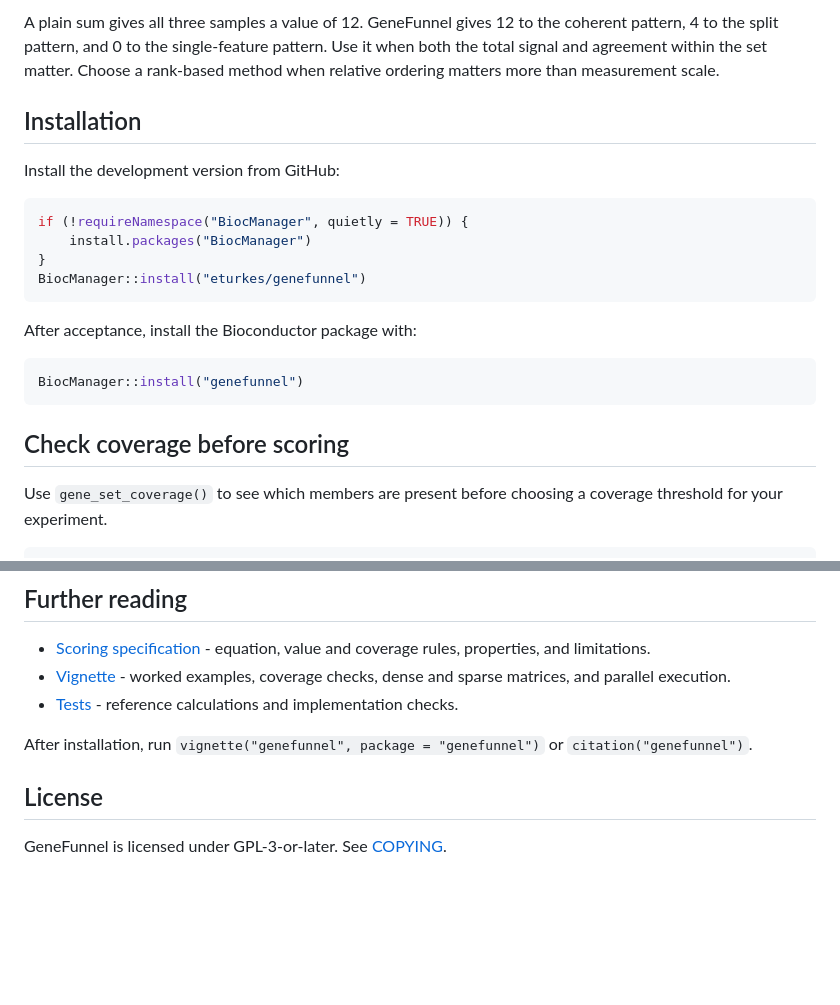
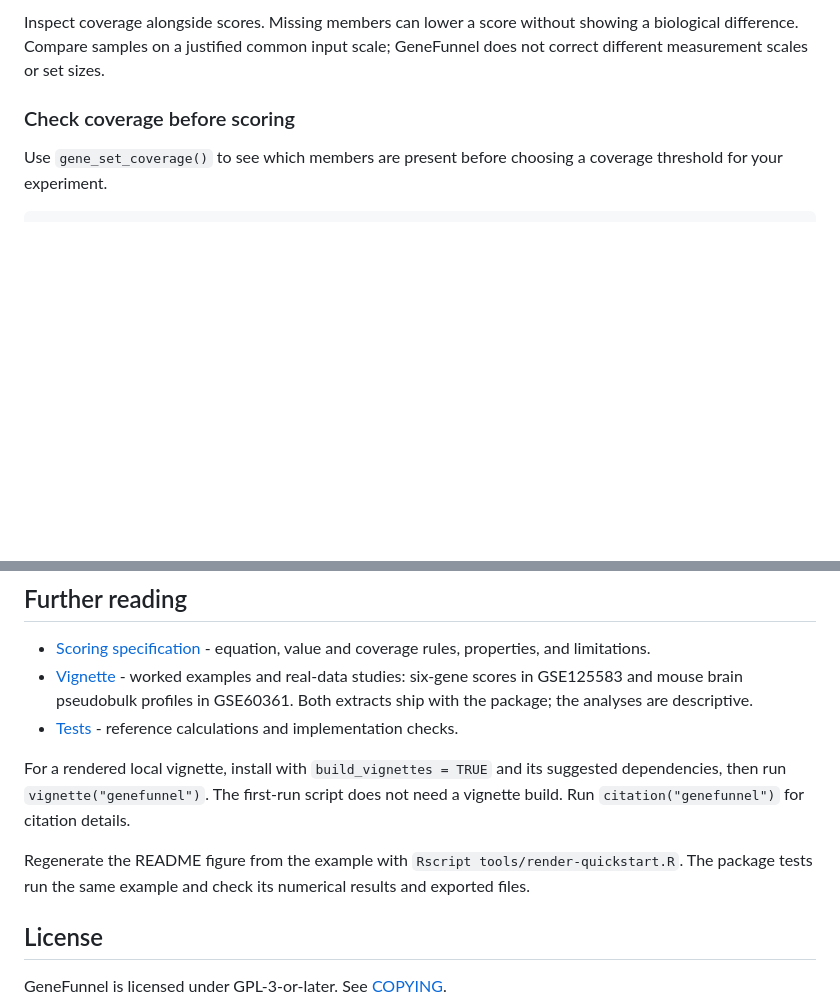
Before and after one commit to eturkes/genefunnel, a Markdown page: README.md, 2 parts joined by grey strips. GitHub-like rendering; blank space fills up the shorter version.

````diff
--- a/README.md
+++ b/README.md
@@ -37,28 +70,10 @@ rbind(
 ```
 
-A plain sum gives all three samples a value of 12. GeneFunnel gives 12 to the
-coherent pattern, 4 to the split pattern, and 0 to the single-feature pattern.
-Use it when both the total signal and agreement within the set matter. Choose a
-rank-based method when relative ordering matters more than measurement scale.
+Inspect coverage alongside scores. Missing members can lower a score without
+showing a biological difference. Compare samples on a justified common input
+scale; GeneFunnel does not correct different measurement scales or set sizes.
 
-## Installation
-
-Install the development version from GitHub:
-
-```r
-if (!requireNamespace("BiocManager", quietly = TRUE)) {
-    install.packages("BiocManager")
-}
-BiocManager::install("eturkes/genefunnel")
-```
-
-After acceptance, install the Bioconductor package with:
-
-```r
-BiocManager::install("genefunnel")
-```
-
-## Check coverage before scoring
+### Check coverage before scoring
 
 Use `gene_set_coverage()` to see which members are present before choosing a
 coverage threshold for your experiment.
@@ -192,12 +207,18 @@ Its configuration does not establish that every hosted platform has passed.
 
 - [Scoring specification](inst/SCIENTIFIC_SPEC.md) - equation, value and
   coverage rules, properties, and limitations.
-- [Vignette](vignettes/genefunnel.Rmd) - worked examples, coverage checks,
-  dense and sparse matrices, and parallel execution.
+- [Vignette](vignettes/genefunnel.Rmd) - worked examples and real-data studies:
+  six-gene scores in GSE125583 and mouse brain pseudobulk profiles in GSE60361.
+  Both extracts ship with the package; the analyses are descriptive.
 - [Tests](tests/testthat) - reference calculations and implementation checks.
 
-After installation, run `vignette("genefunnel", package = "genefunnel")` or
-`citation("genefunnel")`.
+For a rendered local vignette, install with `build_vignettes = TRUE` and its
+suggested dependencies, then run `vignette("genefunnel")`. The first-run script
+does not need a vignette build. Run `citation("genefunnel")` for citation details.
+
+Regenerate the README figure from the example with
+`Rscript tools/render-quickstart.R`. The package tests run the same example and
+check its numerical results and exported files.
 
 ## License
 
````
Also changed, not shown: other parts of README.md (+57 -24 lines), NEWS.md (+8 -0 lines), man/figures/quickstart.png (added), 7 other files.
